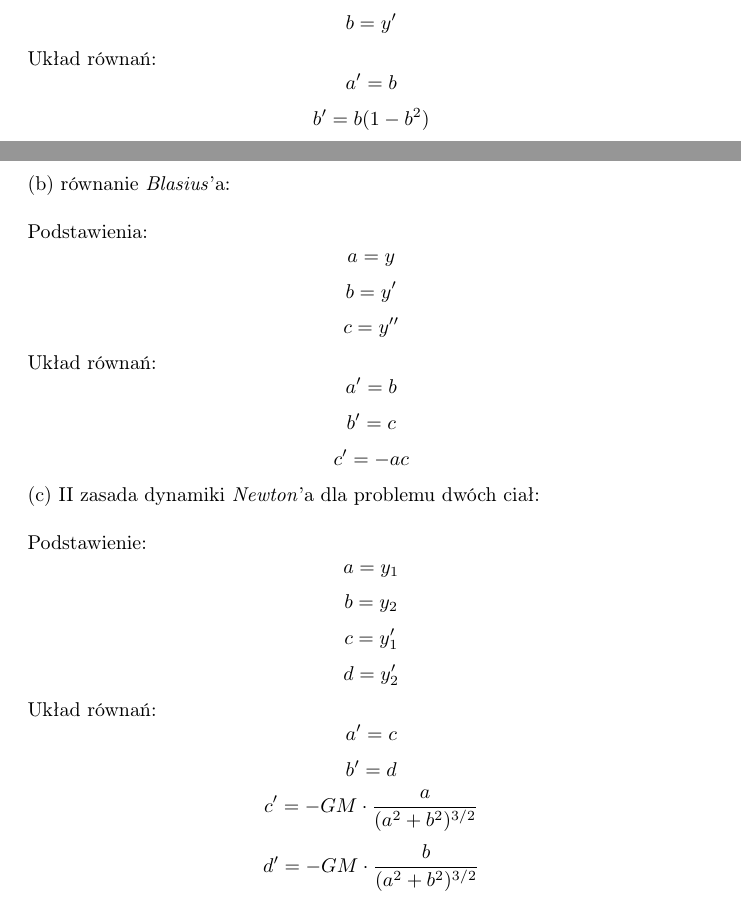
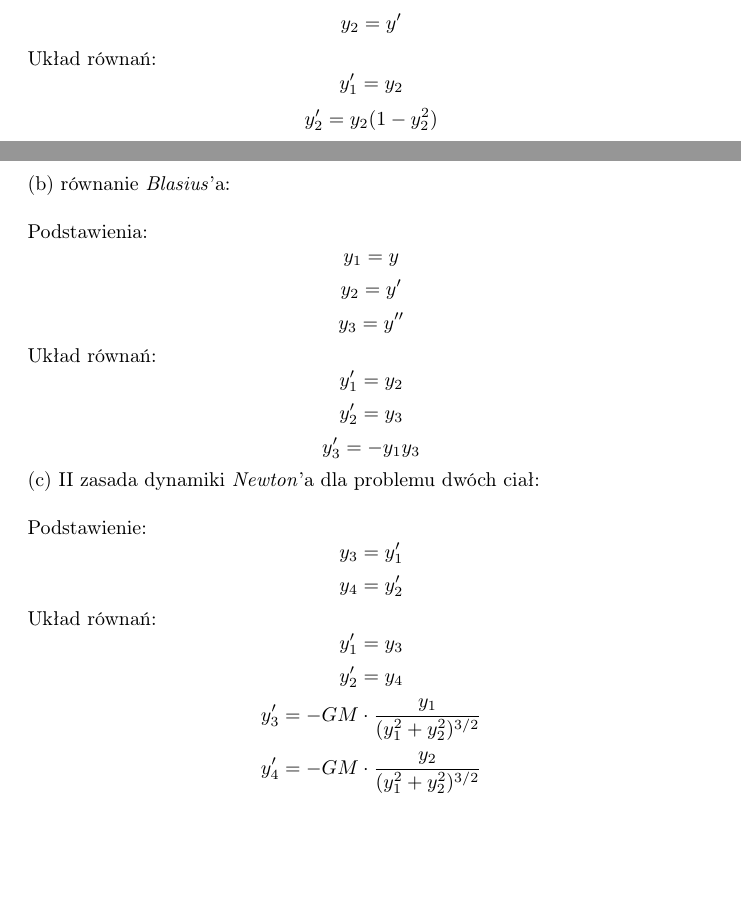
Before and after one commit to baramundi666/Computation-Methods-for-Science-and-Technology, a LaTeX document (lab-9/report/report9.tex): two parts of pages 1 and 2 of 5, joined at a grey line, cut so that both start at the same text, the shorter picture padded with empty space. Compiled offline with pdfLaTeX.

Commit message:
corrected lab9 ex1,2 mistakes

```diff
--- a/lab-9/report/report9.tex
+++ b/lab-9/report/report9.tex
@@ -33,31 +33,29 @@ $$y_2'' = -GM\cdot \frac{y_2}{(y_1^2+y_2^2)^{3/2}}$$
 Układy równań różniczkowych:\\
 (a) równanie \textit{Van der Pol}'a:\\\\
 Podstawienia:
-    $$a=y$$
-    $$b=y'$$
+    $$y_1=y$$
+    $$y_2=y'$$
 Układ równań:
-    $$a'=b$$
-    $$b'=b(1-b^2)$$
+    $$y_1'=y_2$$
+    $$y_2'=y_2(1-y_2^2)$$
 (b) równanie \textit{Blasius}'a:\\\\
 Podstawienia:
-    $$a=y$$
-    $$b=y'$$
-    $$c=y''$$
+    $$y_1=y$$
+    $$y_2=y'$$
+    $$y_3=y''$$
 Układ równań:
-    $$a'=b$$
-    $$b'=c$$
-    $$c'=-ac$$
+    $$y_1'=y_2$$
+    $$y_2'=y_3$$
+    $$y_3'=-y_1y_3$$
 (c) II zasada dynamiki \textit{Newton}'a dla problemu dwóch ciał:\\\\
 Podstawienie:
-    $$a=y_1$$
-    $$b=y_2$$
-    $$c=y_1'$$
-    $$d=y_2'$$
+    $$y_3=y_1'$$
+    $$y_4=y_2'$$
 Układ równań:
-    $$a'=c$$
-    $$b'=d$$
-    $$c'=-GM\cdot \frac{a}{(a^2+b^2)^{3/2}}$$
-    $$d'=-GM\cdot \frac{b}{(a^2+b^2)^{3/2}}$$
+    $$y_1'=y_3$$
+    $$y_2'=y_4$$
+    $$y_3'=-GM\cdot \frac{y_1}{(y_1^2+y_2^2)^{3/2}}$$
+    $$y_4'=-GM\cdot \frac{y_2}{(y_1^2+y_2^2)^{3/2}}$$
 
 \section*{Zadanie 2.}
 \textbf{Dane jest równanie różniczkowe zwyczajne
```
Also changed, not shown: lab-9/report/figures/explicit.png, lab-9/report/report9.pdf, lab-9/report/report9.tex (4 more changed lines), 1 other file.
